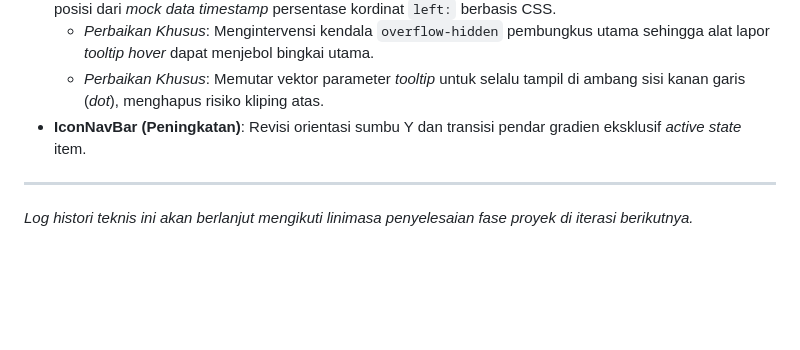
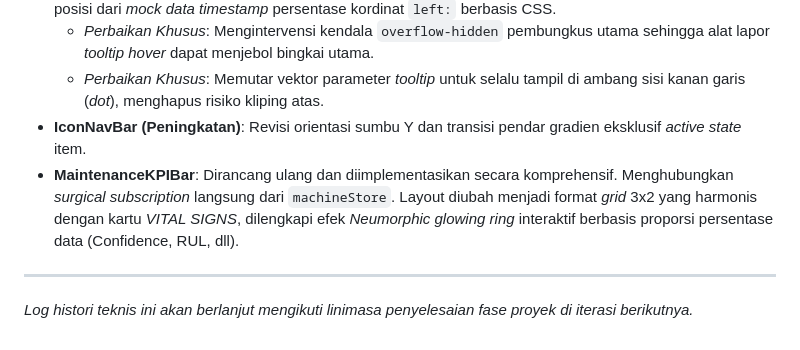
Before and after one commit to ZeroZennn/predictive-maintenance-monorepo, a Markdown page: frontend/docs/PROJECT_LOG.md, the part around the change. GitHub-like rendering; blank space fills up the shorter version.

```diff
--- a/frontend/docs/PROJECT_LOG.md
+++ b/frontend/docs/PROJECT_LOG.md
@@ -63,6 +63,7 @@ Catatan historis perjalanan pengembangan frontend sistem *Lapis AI*, mulai dari
   - *Perbaikan Khusus*: Mengintervensi kendala `overflow-hidden` pembungkus utama sehingga alat lapor *tooltip hover* dapat menjebol bingkai utama.
   - *Perbaikan Khusus*: Memutar vektor parameter *tooltip* untuk selalu tampil di ambang sisi kanan garis (*dot*), menghapus risiko kliping atas.
 - **IconNavBar (Peningkatan)**: Revisi orientasi sumbu Y dan transisi pendar gradien eksklusif *active state* item.
+- **MaintenanceKPIBar**: Dirancang ulang dan diimplementasikan secara komprehensif. Menghubungkan *surgical subscription* langsung dari `machineStore`. Layout diubah menjadi format *grid* 3x2 yang harmonis dengan kartu *VITAL SIGNS*, dilengkapi efek *Neumorphic glowing ring* interaktif berbasis proporsi persentase data (Confidence, RUL, dll).
 
 ---
 
```
Also changed, not shown: frontend/docs/TASK_CHECKLIST_ROLE_D_FRONTEND.md (+7 -4 lines).
